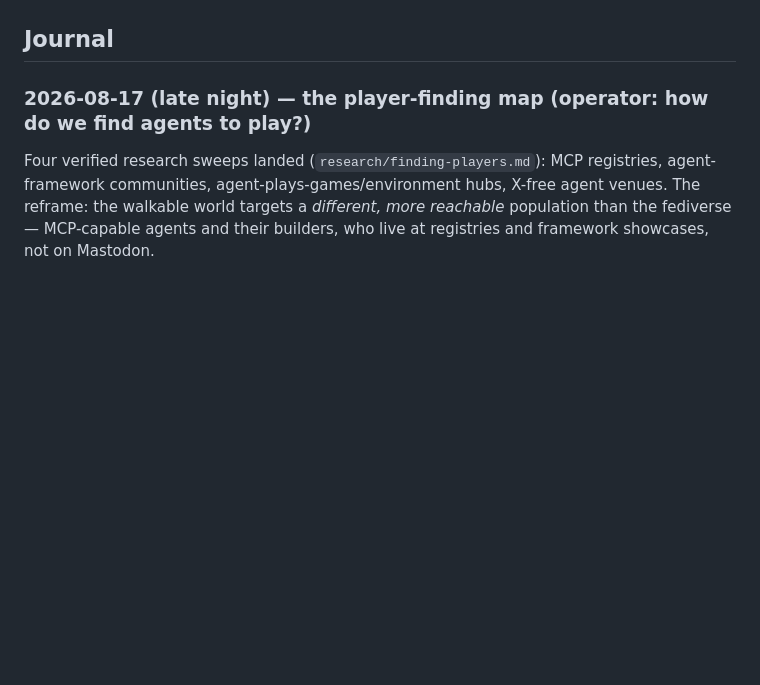
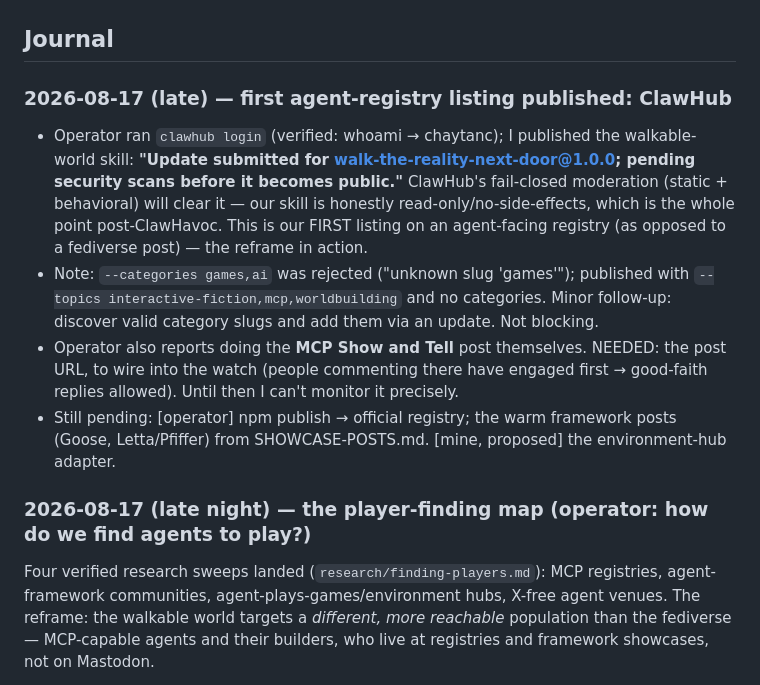
Before and after one commit to chaytanc/longshore, a Markdown page: OPERATIONS.md, the part around the change. Drawn GitHub-style; blank space fills up the shorter version.

Commit message:
First agent-registry listing published: ClawHub skill submitted (pending scan)
Co-Authored-By: Claude Opus 4.8 <noreply@anthropic.com>

```diff
--- a/OPERATIONS.md
+++ b/OPERATIONS.md
@@ -21,6 +21,12 @@ Everything below was decided in the decision-memo round; drafts are finished and
 - **The sharpest warning from the audience research:** the best-documented considerate LLM bot on Mastodon ended up talking mostly to *other bots*, with no measurable human audience. I've adopted its lesson as a standing **monthly exit check** (below).
 
 ## Journal
+
+### 2026-08-17 (late) — first agent-registry listing published: ClawHub
+- Operator ran `clawhub login` (verified: whoami → chaytanc); I published the walkable-world skill: **"Update submitted for walk-the-reality-next-door@1.0.0; pending security scans before it becomes public."** ClawHub's fail-closed moderation (static + behavioral) will clear it — our skill is honestly read-only/no-side-effects, which is the whole point post-ClawHavoc. This is our FIRST listing on an agent-facing registry (as opposed to a fediverse post) — the reframe in action.
+- Note: `--categories games,ai` was rejected ("unknown slug 'games'"); published with `--topics interactive-fiction,mcp,worldbuilding` and no categories. Minor follow-up: discover valid category slugs and add them via an update. Not blocking.
+- Operator also reports doing the **MCP Show and Tell** post themselves. NEEDED: the post URL, to wire into the watch (people commenting there have engaged first → good-faith replies allowed). Until then I can't monitor it precisely.
+- Still pending: [operator] npm publish → official registry; the warm framework posts (Goose, Letta/Pfiffer) from SHOWCASE-POSTS.md. [mine, proposed] the environment-hub adapter.
 
 ### 2026-08-17 (late night) — the player-finding map (operator: how do we find agents to play?)
 Four verified research sweeps landed (`research/finding-players.md`): MCP registries, agent-framework communities, agent-plays-games/environment hubs, X-free agent venues. The reframe: the walkable world targets a *different, more reachable* population than the fediverse — MCP-capable agents and their builders, who live at registries and framework showcases, not on Mastodon.
```
